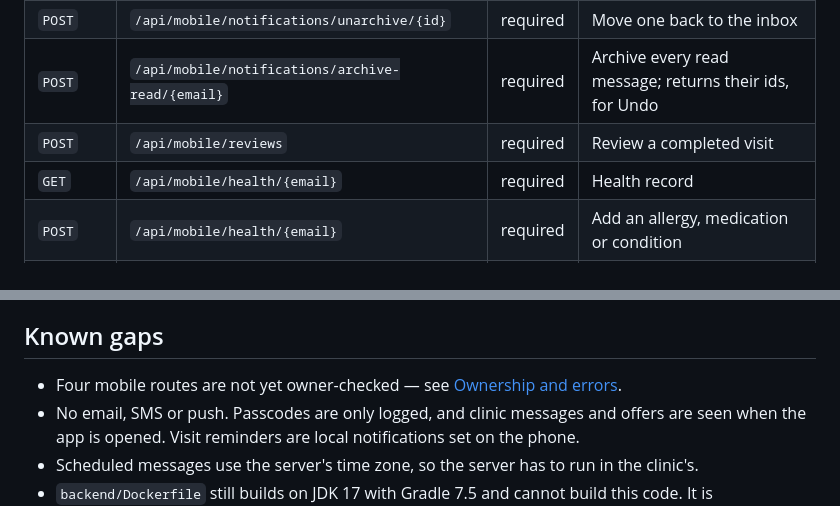
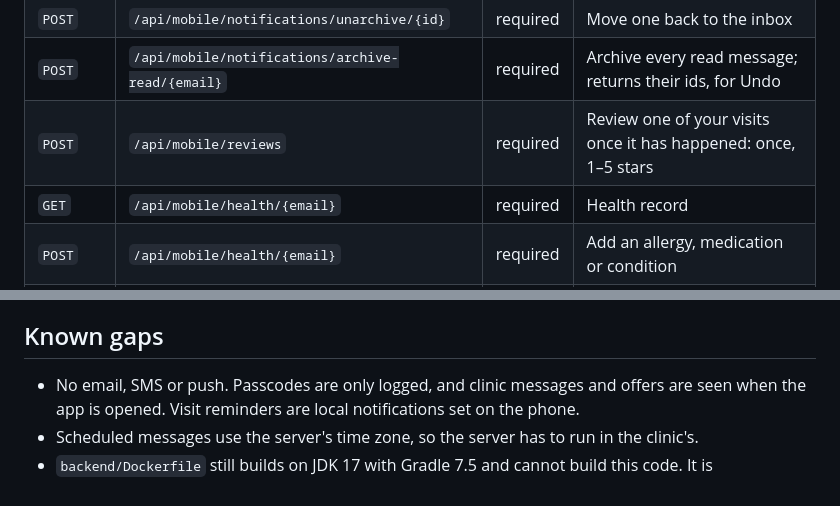
Before and after one commit to gabrielapereira15/Mediconnect, a Markdown page: README.md, 2 parts joined by grey strips. Rendered like a GitHub page.

```diff
--- a/README.md
+++ b/README.md
@@ -516,7 +516,7 @@ The doctor directory and photos are public. Everything else needs
 | `POST` | `/api/mobile/notifications/archive/{id}` | required | Archive one (and mark it read) |
 | `POST` | `/api/mobile/notifications/unarchive/{id}` | required | Move one back to the inbox |
 | `POST` | `/api/mobile/notifications/archive-read/{email}` | required | Archive every read message; returns their ids, for Undo |
-| `POST` | `/api/mobile/reviews` | required | Review a completed visit |
+| `POST` | `/api/mobile/reviews` | required | Review one of your visits once it has happened: once, 1–5 stars |
 | `GET` | `/api/mobile/health/{email}` | required | Health record |
 | `POST` | `/api/mobile/health/{email}` | required | Add an allergy, medication or condition |
 | `POST` | `/api/mobile/health/{email}/{id}/stop` | required | Mark an entry no longer current |
@@ -623,8 +621,6 @@ backend/src/main/java/com/vegs/mediconnect/
 
 ## Known gaps
 
-- Four mobile routes are not yet owner-checked — see
-  [Ownership and errors](#ownership-and-errors).
 - No email, SMS or push. Passcodes are only logged, and clinic messages and
   offers are seen when the app is opened. Visit reminders are local
   notifications set on the phone.
```
Also changed, not shown: other parts of README.md (+11 -13 lines).
